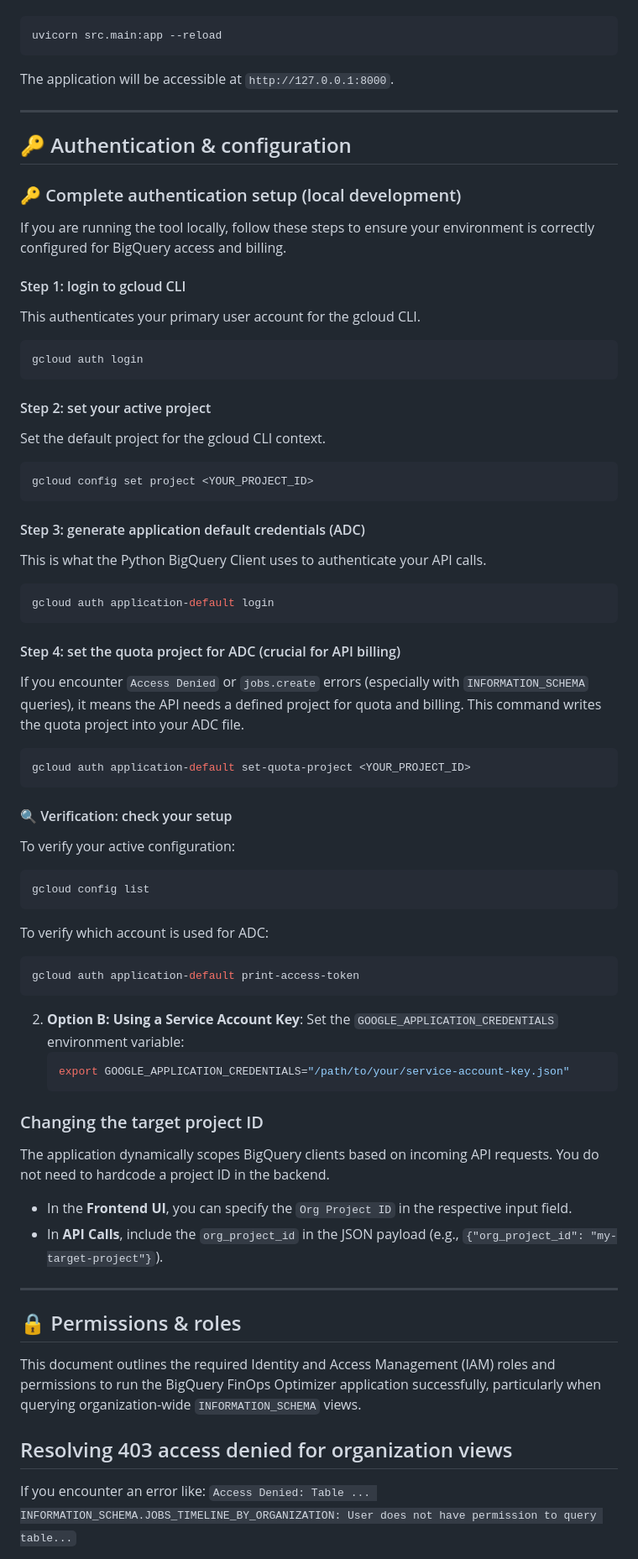
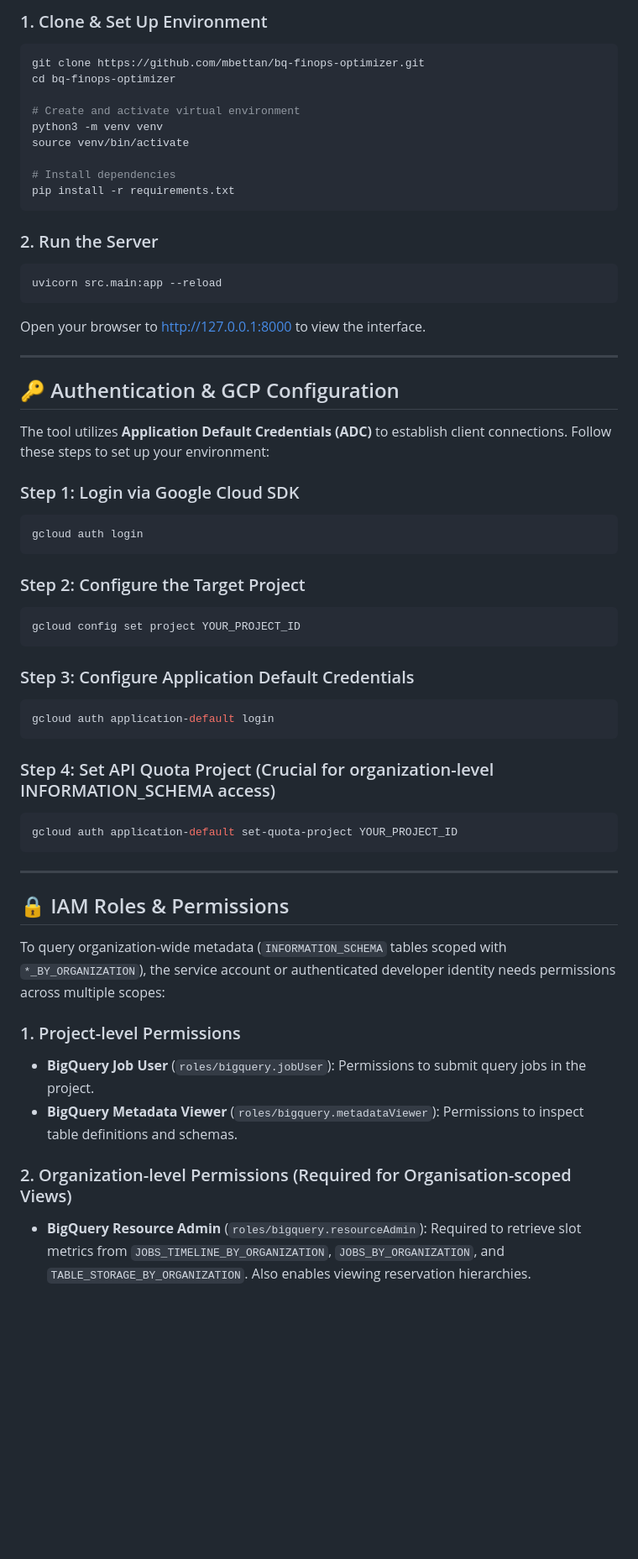
Before and after one commit to mbettan/bq-finops-optimizer, a Markdown page: README.md, the part around one of its changes. Shown at 84% size. GitHub-like rendering; blank space fills up the shorter version.

````diff
--- a/README.md
+++ b/README.md
@@ -33,77 +95,58 @@ Run the FastAPI server using `uvicorn`:
+### 1. Clone & Set Up Environment
+```bash
+git clone https://github.com/mbettan/bq-finops-optimizer.git
+cd bq-finops-optimizer
+
+# Create and activate virtual environment
+python3 -m venv venv
+source venv/bin/activate
+
+# Install dependencies
+pip install -r requirements.txt
+```
+
+### 2. Run the Server
 ```bash
 uvicorn src.main:app --reload
 ```
-The application will be accessible at `http://127.0.0.1:8000`.
+Open your browser to [http://127.0.0.1:8000](http://127.0.0.1:8000) to view the interface.
 
 ---
 
-## 🔑 Authentication & configuration
+## 🔑 Authentication & GCP Configuration
 
-### 🔑 Complete authentication setup (local development)
+The tool utilizes **Application Default Credentials (ADC)** to establish client connections. Follow these steps to set up your environment:
 
-If you are running the tool locally, follow these steps to ensure your environment is correctly configured for BigQuery access and billing.
-
-#### Step 1: login to gcloud CLI
-This authenticates your primary user account for the gcloud CLI.
-
+### Step 1: Login via Google Cloud SDK
 ```bash
 gcloud auth login
 ```
 
-#### Step 2: set your active project
-Set the default project for the gcloud CLI context.
-
+### Step 2: Configure the Target Project
 ```bash
-gcloud config set project <YOUR_PROJECT_ID>
+gcloud config set project YOUR_PROJECT_ID
 ```
 
-#### Step 3: generate application default credentials (ADC)
-This is what the Python BigQuery Client uses to authenticate your API calls.
-
+### Step 3: Configure Application Default Credentials
 ```bash
 gcloud auth application-default login
 ```
 
-#### Step 4: set the quota project for ADC (crucial for API billing)
-If you encounter `Access Denied` or `jobs.create` errors (especially with `INFORMATION_SCHEMA` queries), it means the API needs a defined project for quota and billing. This command writes the quota project into your ADC file.
-
+### Step 4: Set API Quota Project (Crucial for organization-level INFORMATION_SCHEMA access)
 ```bash
-gcloud auth application-default set-quota-project <YOUR_PROJECT_ID>
+gcloud auth application-default set-quota-project YOUR_PROJECT_ID
 ```
-
-#### 🔍 Verification: check your setup
-
-To verify your active configuration:
-
-```bash
-gcloud config list
-```
-
-To verify which account is used for ADC:
-
-```bash
-gcloud auth application-default print-access-token
-```
-
-2. **Option B: Using a Service Account Key**:
-   Set the `GOOGLE_APPLICATION_CREDENTIALS` environment variable:
-   ```bash
-   export GOOGLE_APPLICATION_CREDENTIALS="/path/to/your/service-account-key.json"
-   ```
-
-### Changing the target project ID
-The application dynamically scopes BigQuery clients based on incoming API requests. You do not need to hardcode a project ID in the backend.
-- In the **Frontend UI**, you can specify the `Org Project ID` in the respective input field.
-- In **API Calls**, include the `org_project_id` in the JSON payload (e.g., `{"org_project_id": "my-target-project"}`).
 
 ---
 
-## 🔒 Permissions & roles
+## 🔒 IAM Roles & Permissions
 
-This document outlines the required Identity and Access Management (IAM) roles and permissions to run the BigQuery FinOps Optimizer application successfully, particularly when querying organization-wide `INFORMATION_SCHEMA` views.
+To query organization-wide metadata (`INFORMATION_SCHEMA` tables scoped with `*_BY_ORGANIZATION`), the service account or authenticated developer identity needs permissions across multiple scopes:
 
-## Resolving 403 access denied for organization views
+### 1. Project-level Permissions
+*   **BigQuery Job User** (`roles/bigquery.jobUser`): Permissions to submit query jobs in the project.
+*   **BigQuery Metadata Viewer** (`roles/bigquery.metadataViewer`): Permissions to inspect table definitions and schemas.
 
-If you encounter an error like:
-`Access Denied: Table ... INFORMATION_SCHEMA.JOBS_TIMELINE_BY_ORGANIZATION: User does not have permission to query table...`
+### 2. Organization-level Permissions (Required for Organisation-scoped Views)
+*   **BigQuery Resource Admin** (`roles/bigquery.resourceAdmin`): Required to retrieve slot metrics from `JOBS_TIMELINE_BY_ORGANIZATION`, `JOBS_BY_ORGANIZATION`, and `TABLE_STORAGE_BY_ORGANIZATION`. Also enables viewing reservation hierarchies.
 
````
Also changed, not shown: other parts of README.md (+94 -77 lines).
